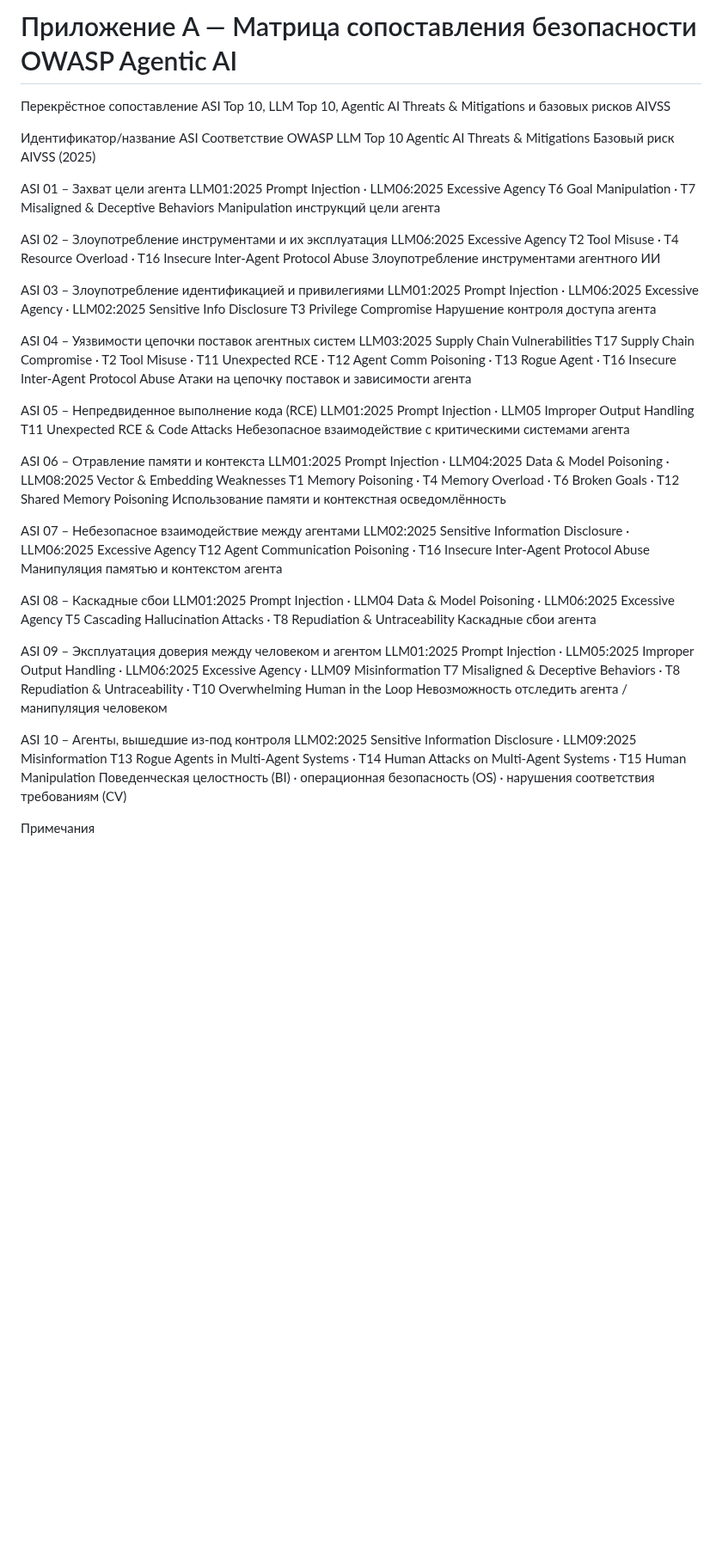
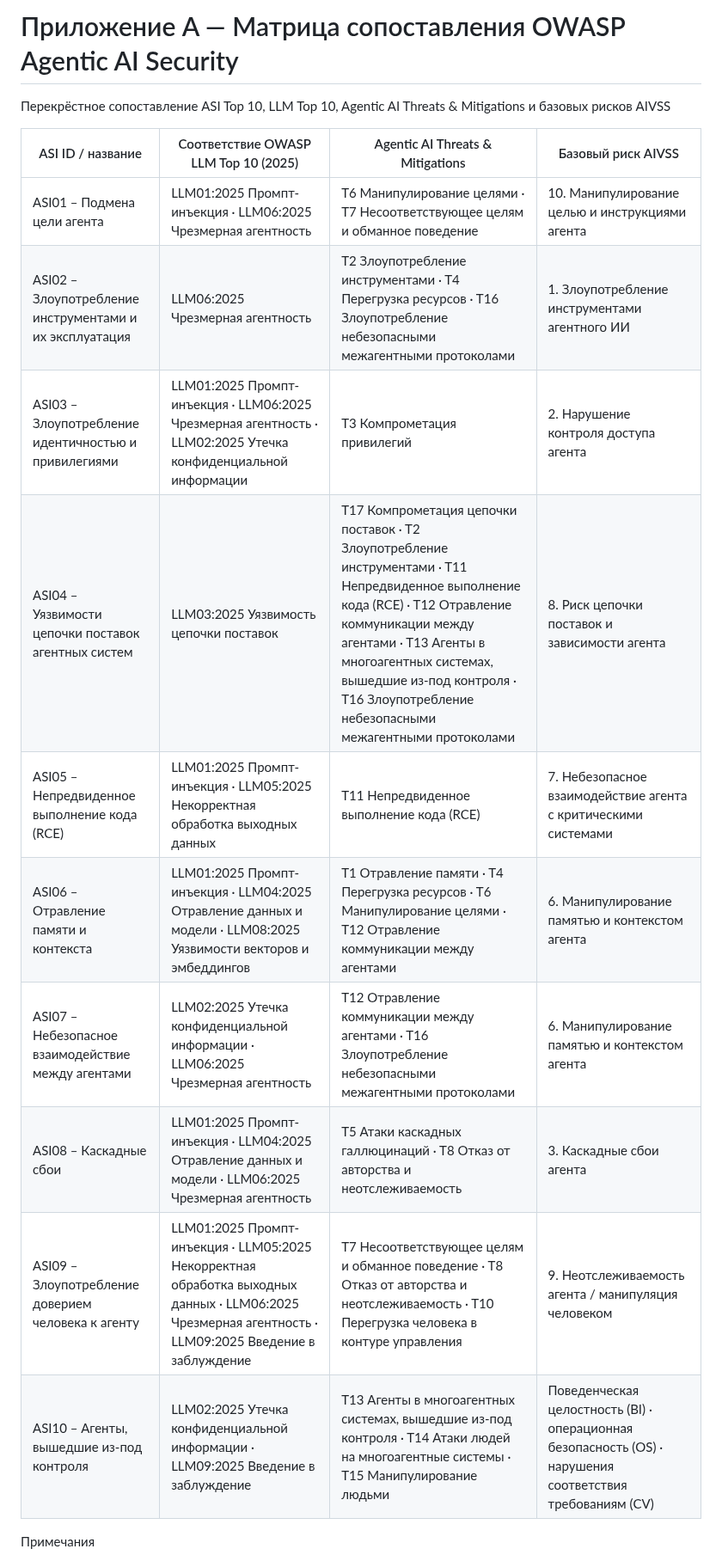
Before and after one commit to GenAI-Security-Project/translations, a Markdown page: owasp-top-10-for-agentic-applications-2026-12-6-1/ru-RU/Appendix_A_OWASP_Agentic_AI_Security_Mapping_Matrix.md, the part around one of its changes. Shown at 86% size. Rendered like a GitHub page; blank space fills up the shorter version.

Commit message:
ru-RU: reviewed translation of Appendix_A_OWASP_Agentic_AI_Security_Mapping_Matrix

```diff
--- a/owasp-top-10-for-agentic-applications-2026-12-6-1/ru-RU/Appendix_A_OWASP_Agentic_AI_Security_Mapping_Matrix.md
+++ b/owasp-top-10-for-agentic-applications-2026-12-6-1/ru-RU/Appendix_A_OWASP_Agentic_AI_Security_Mapping_Matrix.md
@@ -1,29 +1,20 @@
-<!-- status: draft -->
-# Приложение A — Матрица сопоставления безопасности OWASP Agentic AI
+<!-- status: reviewed -->
+# Приложение A — Матрица сопоставления OWASP Agentic AI Security
 
 Перекрёстное сопоставление ASI Top 10, LLM Top 10, Agentic AI Threats & Mitigations и базовых рисков AIVSS
 
-Идентификатор/название ASI Соответствие OWASP LLM Top 10 Agentic AI Threats & Mitigations Базовый риск AIVSS (2025)
-
-ASI 01 – Захват цели агента LLM01:2025 Prompt Injection · LLM06:2025 Excessive Agency T6 Goal Manipulation · T7 Misaligned & Deceptive Behaviors Manipulation инструкций цели агента
-
-ASI 02 – Злоупотребление инструментами и их эксплуатация LLM06:2025 Excessive Agency T2 Tool Misuse · T4 Resource Overload · T16 Insecure Inter-Agent Protocol Abuse Злоупотребление инструментами агентного ИИ
-
-ASI 03 – Злоупотребление идентификацией и привилегиями LLM01:2025 Prompt Injection · LLM06:2025 Excessive Agency · LLM02:2025 Sensitive Info Disclosure T3 Privilege Compromise Нарушение контроля доступа агента
-
-ASI 04 – Уязвимости цепочки поставок агентных систем LLM03:2025 Supply Chain Vulnerabilities T17 Supply Chain Compromise · T2 Tool Misuse · T11 Unexpected RCE · T12 Agent Comm Poisoning · T13 Rogue Agent · T16 Insecure Inter-Agent Protocol Abuse Атаки на цепочку поставок и зависимости агента
-
-ASI 05 – Непредвиденное выполнение кода (RCE) LLM01:2025 Prompt Injection · LLM05 Improper Output Handling T11 Unexpected RCE & Code Attacks Небезопасное взаимодействие с критическими системами агента
-
-ASI 06 – Отравление памяти и контекста LLM01:2025 Prompt Injection · LLM04:2025 Data & Model Poisoning · LLM08:2025 Vector & Embedding Weaknesses T1 Memory Poisoning · T4 Memory Overload · T6 Broken Goals · T12 Shared Memory Poisoning Использование памяти и контекстная осведомлённость
-
-ASI 07 – Небезопасное взаимодействие между агентами LLM02:2025 Sensitive Information Disclosure · LLM06:2025 Excessive Agency T12 Agent Communication Poisoning · T16 Insecure Inter-Agent Protocol Abuse Манипуляция памятью и контекстом агента
-
-ASI 08 – Каскадные сбои LLM01:2025 Prompt Injection · LLM04 Data & Model Poisoning · LLM06:2025 Excessive Agency T5 Cascading Hallucination Attacks · T8 Repudiation & Untraceability Каскадные сбои агента
-
-ASI 09 – Эксплуатация доверия между человеком и агентом LLM01:2025 Prompt Injection · LLM05:2025 Improper Output Handling · LLM06:2025 Excessive Agency · LLM09 Misinformation T7 Misaligned & Deceptive Behaviors · T8 Repudiation & Untraceability · T10 Overwhelming Human in the Loop Невозможность отследить агента / манипуляция человеком
-
-ASI 10 – Агенты, вышедшие из-под контроля LLM02:2025 Sensitive Information Disclosure · LLM09:2025 Misinformation T13 Rogue Agents in Multi-Agent Systems · T14 Human Attacks on Multi-Agent Systems · T15 Human Manipulation Поведенческая целостность (BI) · операционная безопасность (OS) · нарушения соответствия требованиям (CV)
+| ASI ID / название | Соответствие OWASP LLM Top 10 (2025) | Agentic AI Threats & Mitigations | Базовый риск AIVSS |
+| --- | --- | --- | --- |
+| ASI01 – Подмена цели агента | LLM01:2025 Промпт-инъекция · LLM06:2025 Чрезмерная агентность | T6 Манипулирование целями · T7 Несоответствующее целям и обманное поведение | 10. Манипулирование целью и инструкциями агента |
+| ASI02 – Злоупотребление инструментами и их эксплуатация | LLM06:2025 Чрезмерная агентность | T2 Злоупотребление инструментами · T4 Перегрузка ресурсов · T16 Злоупотребление небезопасными межагентными протоколами | 1. Злоупотребление инструментами агентного ИИ |
+| ASI03 – Злоупотребление идентичностью и привилегиями | LLM01:2025 Промпт-инъекция · LLM06:2025 Чрезмерная агентность · LLM02:2025 Утечка конфиденциальной информации | T3 Компрометация привилегий | 2. Нарушение контроля доступа агента |
+| ASI04 – Уязвимости цепочки поставок агентных систем | LLM03:2025 Уязвимость цепочки поставок | T17 Компрометация цепочки поставок · T2 Злоупотребление инструментами · T11 Непредвиденное выполнение кода (RCE) · T12 Отравление коммуникации между агентами · T13 Агенты в многоагентных системах, вышедшие из-под контроля · T16 Злоупотребление небезопасными межагентными протоколами | 8. Риск цепочки поставок и зависимости агента |
+| ASI05 – Непредвиденное выполнение кода (RCE) | LLM01:2025 Промпт-инъекция · LLM05:2025 Некорректная обработка выходных данных | T11 Непредвиденное выполнение кода (RCE) | 7. Небезопасное взаимодействие агента с критическими системами |
+| ASI06 – Отравление памяти и контекста | LLM01:2025 Промпт-инъекция · LLM04:2025 Отравление данных и модели · LLM08:2025 Уязвимости векторов и эмбеддингов | T1 Отравление памяти · T4 Перегрузка ресурсов · T6 Манипулирование целями · T12 Отравление коммуникации между агентами | 6. Манипулирование памятью и контекстом агента |
+| ASI07 – Небезопасное взаимодействие между агентами | LLM02:2025 Утечка конфиденциальной информации · LLM06:2025 Чрезмерная агентность | T12 Отравление коммуникации между агентами · T16 Злоупотребление небезопасными межагентными протоколами | 6. Манипулирование памятью и контекстом агента |
+| ASI08 – Каскадные сбои | LLM01:2025 Промпт-инъекция · LLM04:2025 Отравление данных и модели · LLM06:2025 Чрезмерная агентность | T5 Атаки каскадных галлюцинаций · T8 Отказ от авторства и неотслеживаемость | 3. Каскадные сбои агента |
+| ASI09 – Злоупотребление доверием человека к агенту | LLM01:2025 Промпт-инъекция · LLM05:2025 Некорректная обработка выходных данных · LLM06:2025 Чрезмерная агентность · LLM09:2025 Введение в заблуждение | T7 Несоответствующее целям и обманное поведение · T8 Отказ от авторства и неотслеживаемость · T10 Перегрузка человека в контуре управления | 9. Неотслеживаемость агента / манипуляция человеком |
+| ASI10 – Агенты, вышедшие из-под контроля | LLM02:2025 Утечка конфиденциальной информации · LLM09:2025 Введение в заблуждение | T13 Агенты в многоагентных системах, вышедшие из-под контроля · T14 Атаки людей на многоагентные системы · T15 Манипулирование людьми | Поведенческая целостность (BI) · операционная безопасность (OS) · нарушения соответствия требованиям (CV) |
 
 Примечания
 
```
Also changed, not shown: other parts of owasp-top-10-for-agentic-applications-2026-12-6-1/ru-RU/Appendix_A_OWASP_Agentic_AI_Security_Mapping_Matrix.md (+1 -1 lines).
